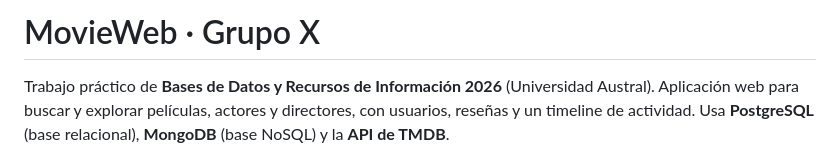
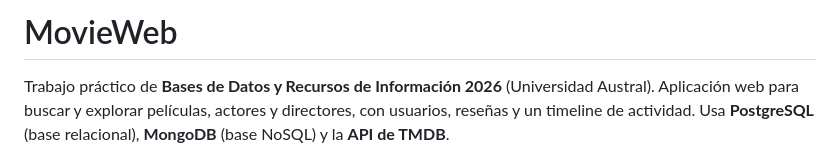
Before and after one commit to florssantoro/tp-movieweb, a Markdown page: README.md, the part around the change. Drawn GitHub-style.

Commit message:
docs: remove group placeholder from readme

```diff
--- a/README.md
+++ b/README.md
@@ -1,4 +1,4 @@
-# MovieWeb · Grupo X
+# MovieWeb
 
 Trabajo práctico de **Bases de Datos y Recursos de Información 2026** (Universidad Austral).
 Aplicación web para buscar y explorar películas, actores y directores, con usuarios, reseñas y un timeline de actividad.
```
